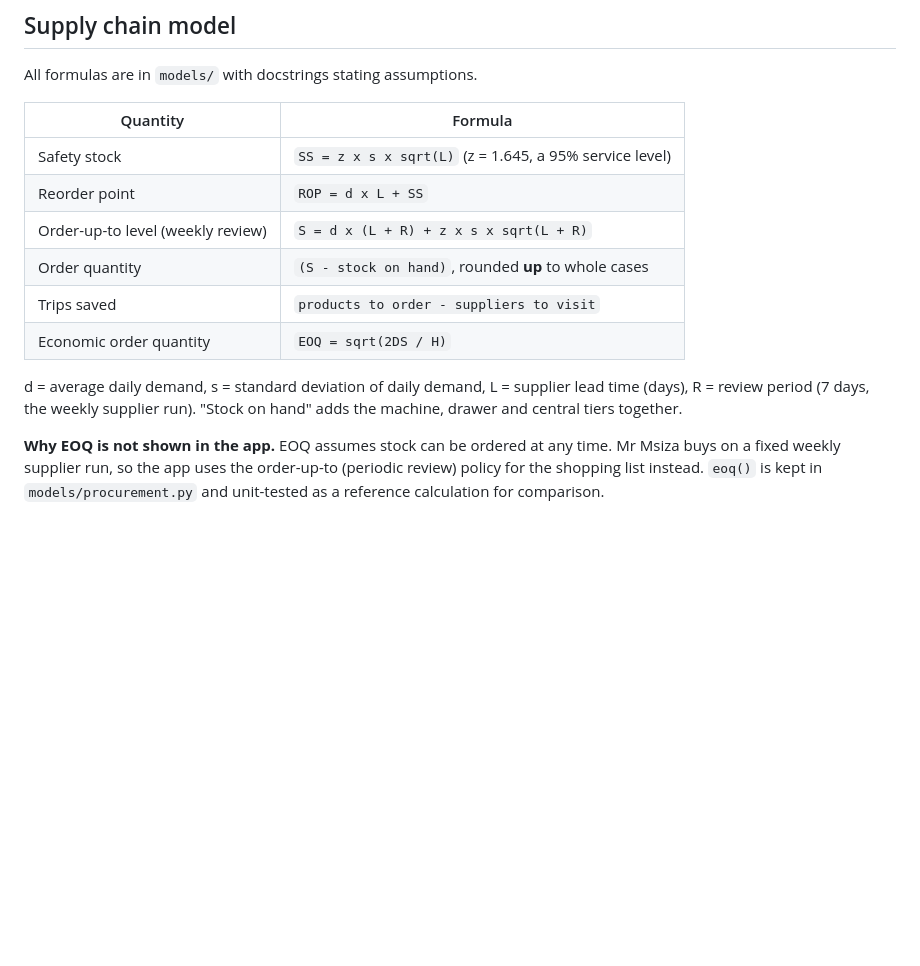
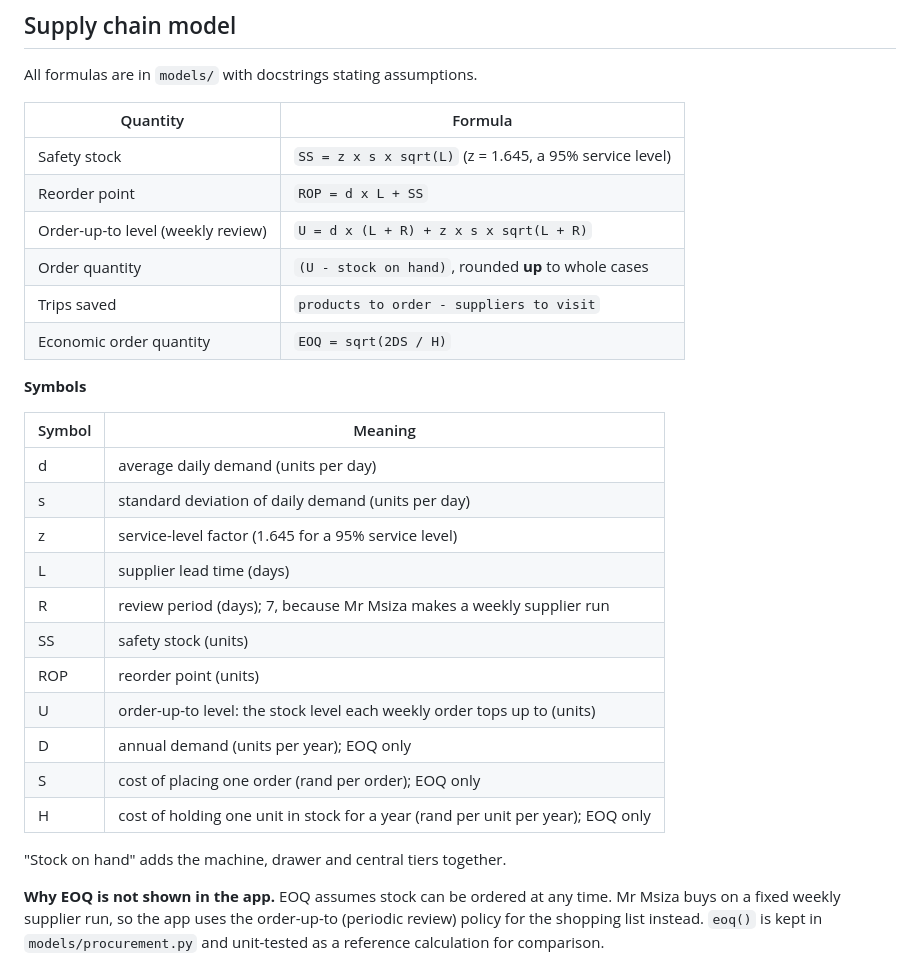
Before and after one commit to u21433098/u21433098-group25_smartstock_dashboard, a Markdown page: README.md, the part around the change. Drawn GitHub-style; blank space fills up the shorter version.

Commit message:
Define all formula symbols and rename order-up-to level to U

```diff
--- a/README.md
+++ b/README.md
@@ -82,12 +82,27 @@ All formulas are in `models/` with docstrings stating assumptions.
 |---|---|
 | Safety stock | `SS = z x s x sqrt(L)` (z = 1.645, a 95% service level) |
 | Reorder point | `ROP = d x L + SS` |
-| Order-up-to level (weekly review) | `S = d x (L + R) + z x s x sqrt(L + R)` |
-| Order quantity | `(S - stock on hand)`, rounded **up** to whole cases |
+| Order-up-to level (weekly review) | `U = d x (L + R) + z x s x sqrt(L + R)` |
+| Order quantity | `(U - stock on hand)`, rounded **up** to whole cases |
 | Trips saved | `products to order - suppliers to visit` |
 | Economic order quantity | `EOQ = sqrt(2DS / H)` |
 
-d = average daily demand, s = standard deviation of daily demand, L = supplier lead time (days), R = review period (7 days, the weekly supplier run).
+**Symbols**
+
+| Symbol | Meaning |
+|---|---|
+| d | average daily demand (units per day) |
+| s | standard deviation of daily demand (units per day) |
+| z | service-level factor (1.645 for a 95% service level) |
+| L | supplier lead time (days) |
+| R | review period (days); 7, because Mr Msiza makes a weekly supplier run |
+| SS | safety stock (units) |
+| ROP | reorder point (units) |
+| U | order-up-to level: the stock level each weekly order tops up to (units) |
+| D | annual demand (units per year); EOQ only |
+| S | cost of placing one order (rand per order); EOQ only |
+| H | cost of holding one unit in stock for a year (rand per unit per year); EOQ only |
+
 "Stock on hand" adds the machine, drawer and central tiers together.
 
 **Why EOQ is not shown in the app.** EOQ assumes stock can be ordered at any time.
```
